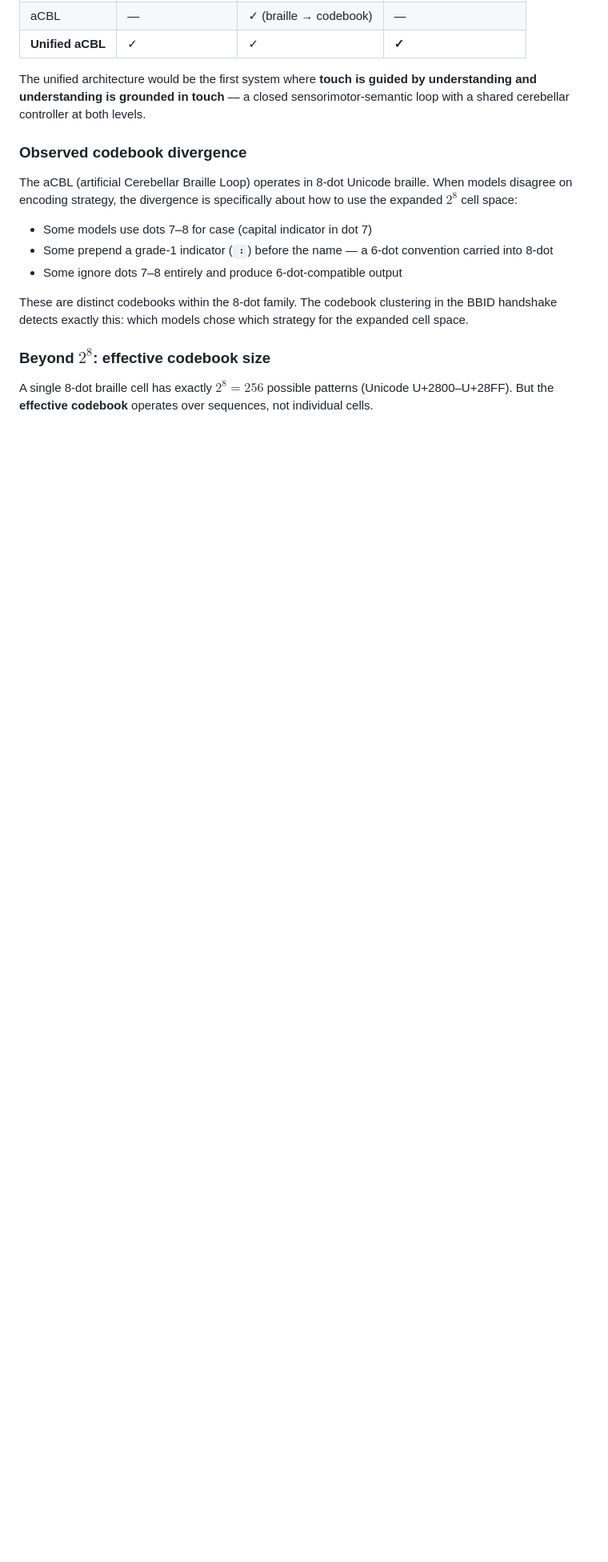
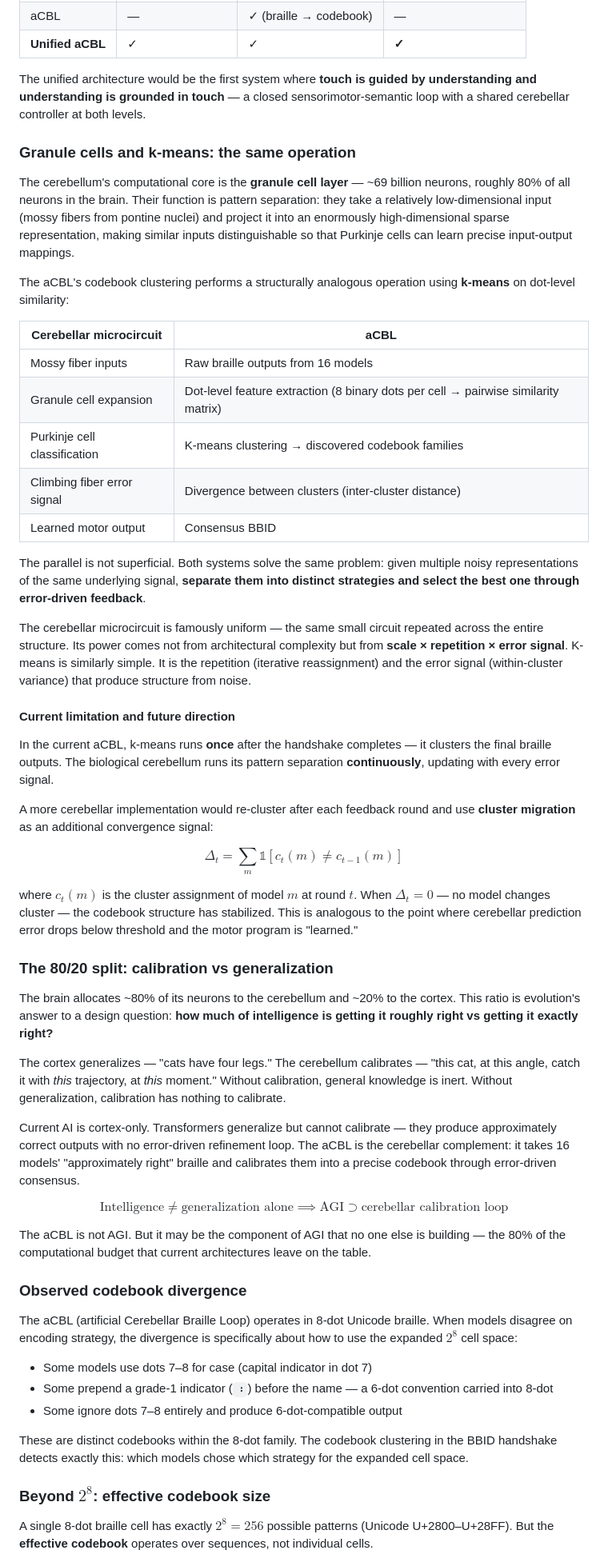
Before and after one commit to elevate-foundry/artificial-cerebellar-loop, a Markdown page: context.md, the part around the change. Shown at 80% size. GitHub-like rendering; blank space fills up the shorter version.

Commit message:
add granule cell / k-means parallel and 80/20 calibration argument

```diff
--- a/context.md
+++ b/context.md
@@ -92,6 +92,50 @@ No existing AI system has this property:
 | **Unified aCBL** | ✓ | ✓ | **✓** |
 
 The unified architecture would be the first system where **touch is guided by understanding and understanding is grounded in touch** — a closed sensorimotor-semantic loop with a shared cerebellar controller at both levels.
+
+### Granule cells and k-means: the same operation
+
+The cerebellum's computational core is the **granule cell layer** — ~69 billion neurons, roughly 80% of all neurons in the brain. Their function is pattern separation: they take a relatively low-dimensional input (mossy fibers from pontine nuclei) and project it into an enormously high-dimensional sparse representation, making similar inputs distinguishable so that Purkinje cells can learn precise input-output mappings.
+
+The aCBL's codebook clustering performs a structurally analogous operation using **k-means** on dot-level similarity:
+
+| Cerebellar microcircuit | aCBL |
+|---|---|
+| Mossy fiber inputs | Raw braille outputs from 16 models |
+| Granule cell expansion | Dot-level feature extraction (8 binary dots per cell → pairwise similarity matrix) |
+| Purkinje cell classification | K-means clustering → discovered codebook families |
+| Climbing fiber error signal | Divergence between clusters (inter-cluster distance) |
+| Learned motor output | Consensus BBID |
+
+The parallel is not superficial. Both systems solve the same problem: given multiple noisy representations of the same underlying signal, **separate them into distinct strategies and select the best one through error-driven feedback**.
+
+The cerebellar microcircuit is famously uniform — the same small circuit repeated across the entire structure. Its power comes not from architectural complexity but from **scale × repetition × error signal**. K-means is similarly simple. It is the repetition (iterative reassignment) and the error signal (within-cluster variance) that produce structure from noise.
+
+#### Current limitation and future direction
+
+In the current aCBL, k-means runs **once** after the handshake completes — it clusters the final braille outputs. The biological cerebellum runs its pattern separation **continuously**, updating with every error signal.
+
+A more cerebellar implementation would re-cluster after each feedback round and use **cluster migration** as an additional convergence signal:
+
+$$
+\Delta_t = \sum_{m} \mathbb{1}[c_t(m) \neq c_{t-1}(m)]
+$$
+
+where $c_t(m)$ is the cluster assignment of model $m$ at round $t$. When $\Delta_t = 0$ — no model changes cluster — the codebook structure has stabilized. This is analogous to the point where cerebellar prediction error drops below threshold and the motor program is "learned."
+
+### The 80/20 split: calibration vs generalization
+
+The brain allocates ~80% of its neurons to the cerebellum and ~20% to the cortex. This ratio is evolution's answer to a design question: **how much of intelligence is getting it roughly right vs getting it exactly right?**
+
+The cortex generalizes — "cats have four legs." The cerebellum calibrates — "this cat, at this angle, catch it with *this* trajectory, at *this* moment." Without calibration, general knowledge is inert. Without generalization, calibration has nothing to calibrate.
+
+Current AI is cortex-only. Transformers generalize but cannot calibrate — they produce approximately correct outputs with no error-driven refinement loop. The aCBL is the cerebellar complement: it takes 16 models' "approximately right" braille and calibrates them into a precise codebook through error-driven consensus.
+
+$$
+\text{Intelligence} \neq \text{generalization alone} \implies \text{AGI} \supset \text{cerebellar calibration loop}
+$$
+
+The aCBL is not AGI. But it may be the component of AGI that no one else is building — the 80% of the computational budget that current architectures leave on the table.
 
 ### Observed codebook divergence
 
```
